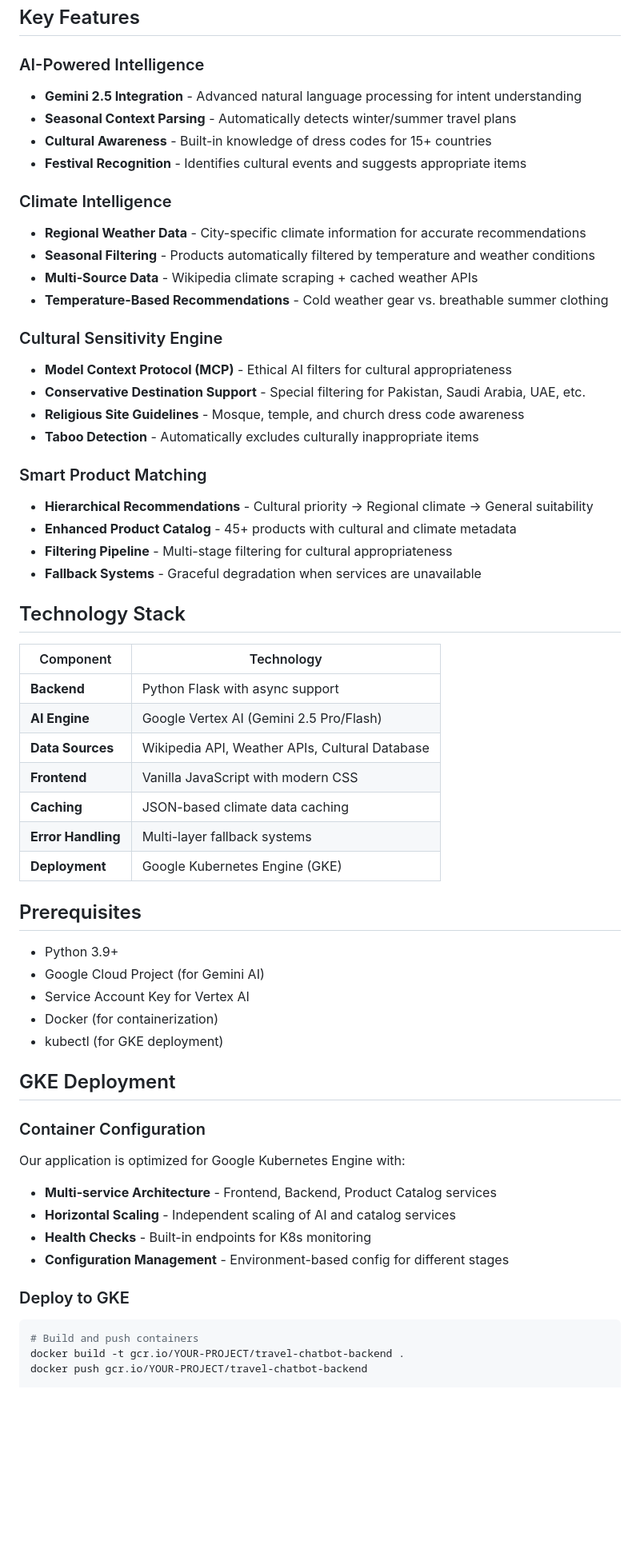
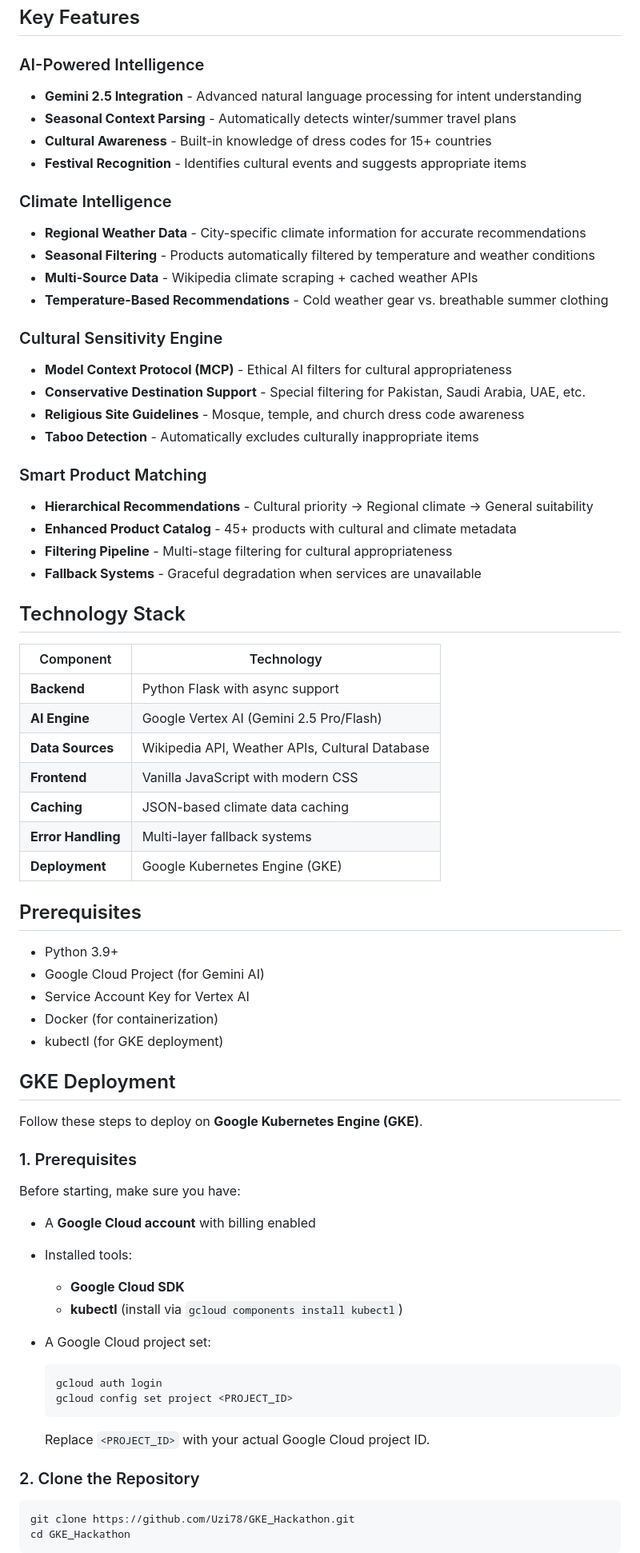
Before and after one commit to Uzi78/GKE_Hackathon, a Markdown page: README.md, the part around one of its changes. Shown at 80% size. GitHub-like rendering; blank space fills up the shorter version.

````diff
--- a/README.md
+++ b/README.md
@@ -37,63 +37,79 @@ graph TB
 ## Key Features
 
 ### AI-Powered Intelligence
-- **Gemini 2.5 Integration** - Advanced natural language processing for intent understanding
-- **Seasonal Context Parsing** - Automatically detects winter/summer travel plans
-- **Cultural Awareness** - Built-in knowledge of dress codes for 15+ countries
-- **Festival Recognition** - Identifies cultural events and suggests appropriate items
+
+* **Gemini 2.5 Integration** - Advanced natural language processing for intent understanding
+* **Seasonal Context Parsing** - Automatically detects winter/summer travel plans
+* **Cultural Awareness** - Built-in knowledge of dress codes for 15+ countries
+* **Festival Recognition** - Identifies cultural events and suggests appropriate items
 
 ### Climate Intelligence
-- **Regional Weather Data** - City-specific climate information for accurate recommendations
-- **Seasonal Filtering** - Products automatically filtered by temperature and weather conditions
-- **Multi-Source Data** - Wikipedia climate scraping + cached weather APIs
-- **Temperature-Based Recommendations** - Cold weather gear vs. breathable summer clothing
+
+* **Regional Weather Data** - City-specific climate information for accurate recommendations
+* **Seasonal Filtering** - Products automatically filtered by temperature and weather conditions
+* **Multi-Source Data** - Wikipedia climate scraping + cached weather APIs
+* **Temperature-Based Recommendations** - Cold weather gear vs. breathable summer clothing
 
 ### Cultural Sensitivity Engine
-- **Model Context Protocol (MCP)** - Ethical AI filters for cultural appropriateness
-- **Conservative Destination Support** - Special filtering for Pakistan, Saudi Arabia, UAE, etc.
-- **Religious Site Guidelines** - Mosque, temple, and church dress code awareness
-- **Taboo Detection** - Automatically excludes culturally inappropriate items
+
+* **Model Context Protocol (MCP)** - Ethical AI filters for cultural appropriateness
+* **Conservative Destination Support** - Special filtering for Pakistan, Saudi Arabia, UAE, etc.
+* **Religious Site Guidelines** - Mosque, temple, and church dress code awareness
+* **Taboo Detection** - Automatically excludes culturally inappropriate items
 
 ### Smart Product Matching
-- **Hierarchical Recommendations** - Cultural priority → Regional climate → General suitability
-- **Enhanced Product Catalog** - 45+ products with cultural and climate metadata
-- **Filtering Pipeline** - Multi-stage filtering for cultural appropriateness
-- **Fallback Systems** - Graceful degradation when services are unavailable
+
+* **Hierarchical Recommendations** - Cultural priority → Regional climate → General suitability
+* **Enhanced Product Catalog** - 45+ products with cultural and climate metadata
+* **Filtering Pipeline** - Multi-stage filtering for cultural appropriateness
+* **Fallback Systems** - Graceful degradation when services are unavailable
 
 ## Technology Stack
 
-| Component | Technology |
-|-----------|------------|
-| **Backend** | Python Flask with async support |
-| **AI Engine** | Google Vertex AI (Gemini 2.5 Pro/Flash) |
-| **Data Sources** | Wikipedia API, Weather APIs, Cultural Database |
-| **Frontend** | Vanilla JavaScript with modern CSS |
-| **Caching** | JSON-based climate data caching |
-| **Error Handling** | Multi-layer fallback systems |
-| **Deployment** | Google Kubernetes Engine (GKE) |
+| Component          | Technology                                     |
+| ------------------ | ---------------------------------------------- |
+| **Backend**        | Python Flask with async support                |
+| **AI Engine**      | Google Vertex AI (Gemini 2.5 Pro/Flash)        |
+| **Data Sources**   | Wikipedia API, Weather APIs, Cultural Database |
+| **Frontend**       | Vanilla JavaScript with modern CSS             |
+| **Caching**        | JSON-based climate data caching                |
+| **Error Handling** | Multi-layer fallback systems                   |
+| **Deployment**     | Google Kubernetes Engine (GKE)                 |
 
 ## Prerequisites
 
-- Python 3.9+
-- Google Cloud Project (for Gemini AI)
-- Service Account Key for Vertex AI
-- Docker (for containerization)
-- kubectl (for GKE deployment)
+* Python 3.9+
+* Google Cloud Project (for Gemini AI)
+* Service Account Key for Vertex AI
+* Docker (for containerization)
+* kubectl (for GKE deployment)
 
 ## GKE Deployment
 
-### Container Configuration
-Our application is optimized for Google Kubernetes Engine with:
+Follow these steps to deploy on **Google Kubernetes Engine (GKE)**.
 
-- **Multi-service Architecture** - Frontend, Backend, Product Catalog services
-- **Horizontal Scaling** - Independent scaling of AI and catalog services
-- **Health Checks** - Built-in endpoints for K8s monitoring
-- **Configuration Management** - Environment-based config for different stages
+### 1. Prerequisites
 
-### Deploy to GKE
+Before starting, make sure you have:
+
+* A **Google Cloud account** with billing enabled
+* Installed tools:
+
+  * **Google Cloud SDK**
+  * **kubectl** (install via `gcloud components install kubectl`)
+* A Google Cloud project set:
+
+  ```bash
+  gcloud auth login
+  gcloud config set project <PROJECT_ID>
+  ```
+
+  Replace `<PROJECT_ID>` with your actual Google Cloud project ID.
+
+### 2. Clone the Repository
 
 ```bash
-# Build and push containers
-docker build -t gcr.io/YOUR-PROJECT/travel-chatbot-backend .
-docker push gcr.io/YOUR-PROJECT/travel-chatbot-backend
+git clone https://github.com/Uzi78/GKE_Hackathon.git
+cd GKE_Hackathon
+```
 
````
Also changed, not shown: other parts of README.md (+76 -37 lines).
